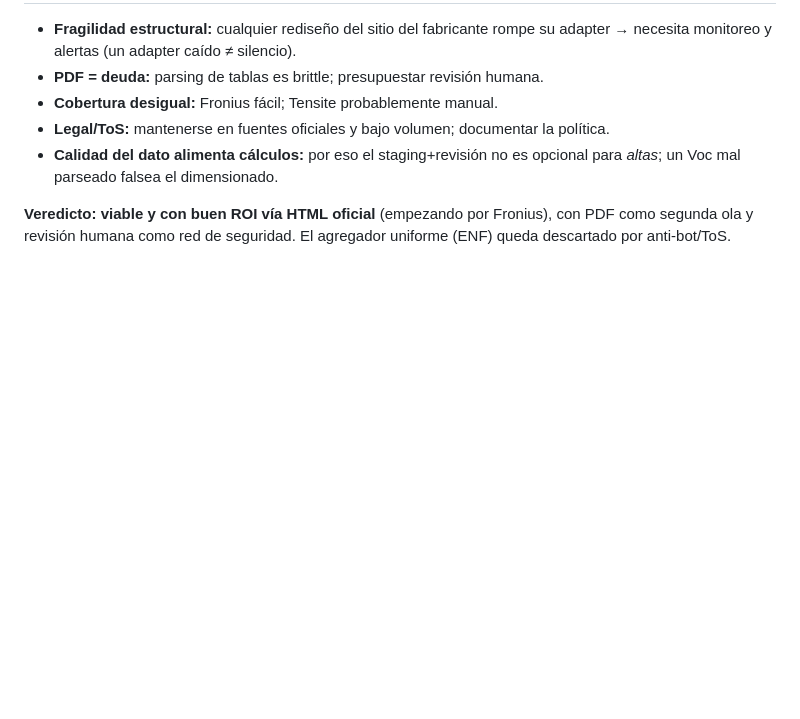
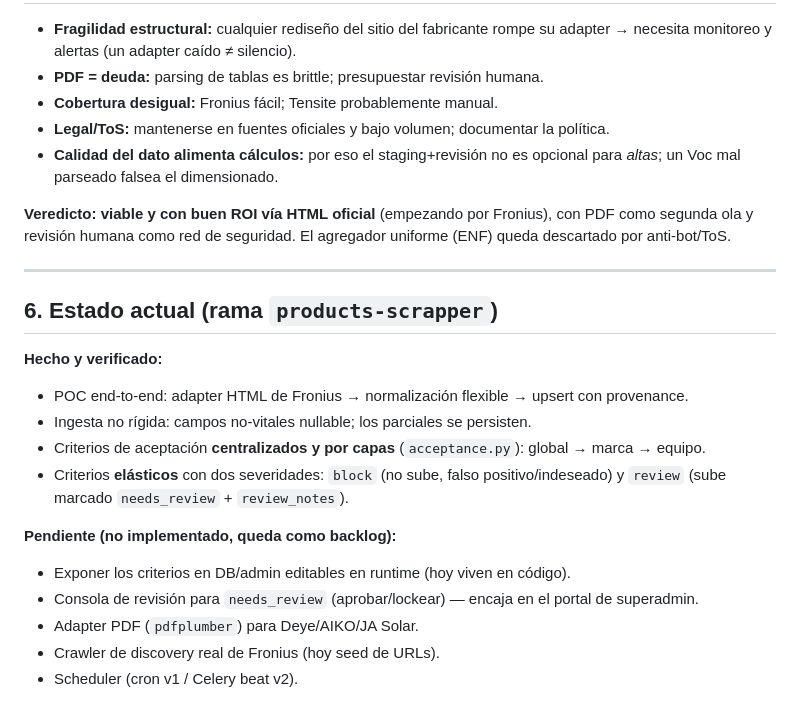
Before and after one commit to Dasa-Alzate/Sunalyze, a Markdown page: docs/products-scraper-analysis.md, the part around the change. Drawn GitHub-style; blank space fills up the shorter version.

Commit message:
docs: scraper status + pending backlog

```diff
--- a/docs/products-scraper-analysis.md
+++ b/docs/products-scraper-analysis.md
@@ -121,3 +121,21 @@ Esto protege la calidad de un dato que alimenta cálculos de ingeniería.
 **Veredicto:** **viable y con buen ROI vía HTML oficial** (empezando por Fronius),
 con PDF como segunda ola y revisión humana como red de seguridad. El agregador
 uniforme (ENF) queda descartado por anti-bot/ToS.
+
+---
+
+## 6. Estado actual (rama `products-scrapper`)
+
+**Hecho y verificado:**
+- POC end-to-end: adapter HTML de Fronius → normalización flexible → upsert con provenance.
+- Ingesta no rígida: campos no-vitales nullable; los parciales se persisten.
+- Criterios de aceptación **centralizados y por capas** (`acceptance.py`): global → marca → equipo.
+- Criterios **elásticos** con dos severidades: `block` (no sube, falso positivo/indeseado) y
+  `review` (sube marcado `needs_review` + `review_notes`).
+
+**Pendiente (no implementado, queda como backlog):**
+- Exponer los criterios en DB/admin editables en runtime (hoy viven en código).
+- Consola de revisión para `needs_review` (aprobar/lockear) — encaja en el portal de superadmin.
+- Adapter PDF (`pdfplumber`) para Deye/AIKO/JA Solar.
+- Crawler de discovery real de Fronius (hoy seed de URLs).
+- Scheduler (cron v1 / Celery beat v2).
```
